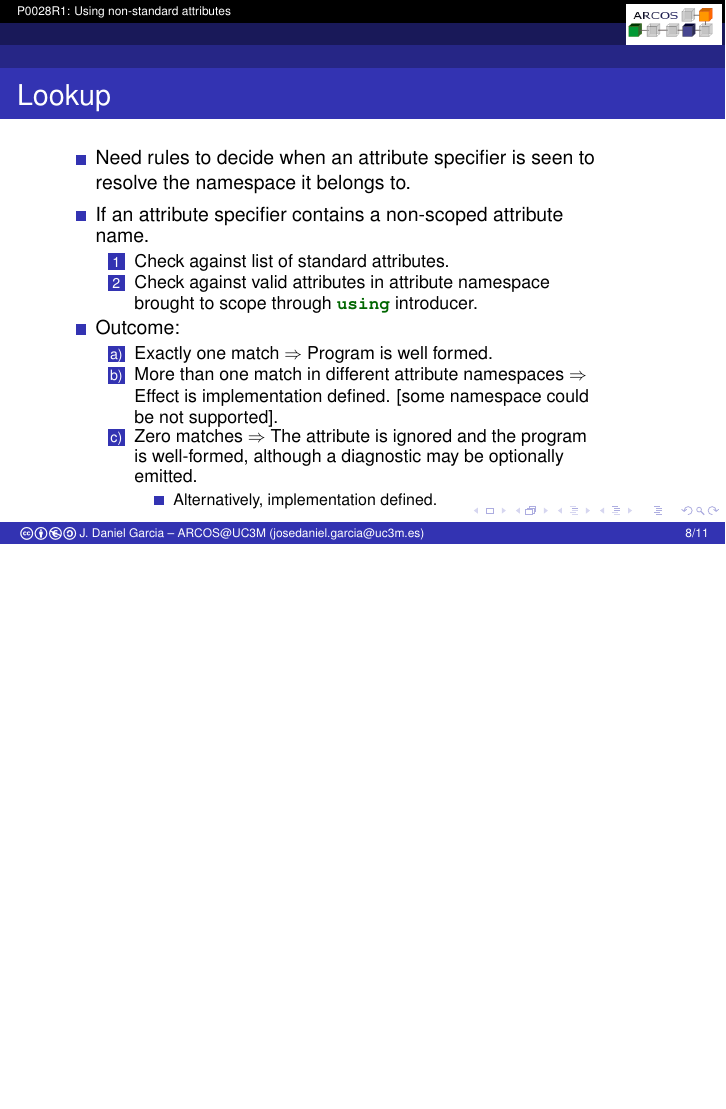
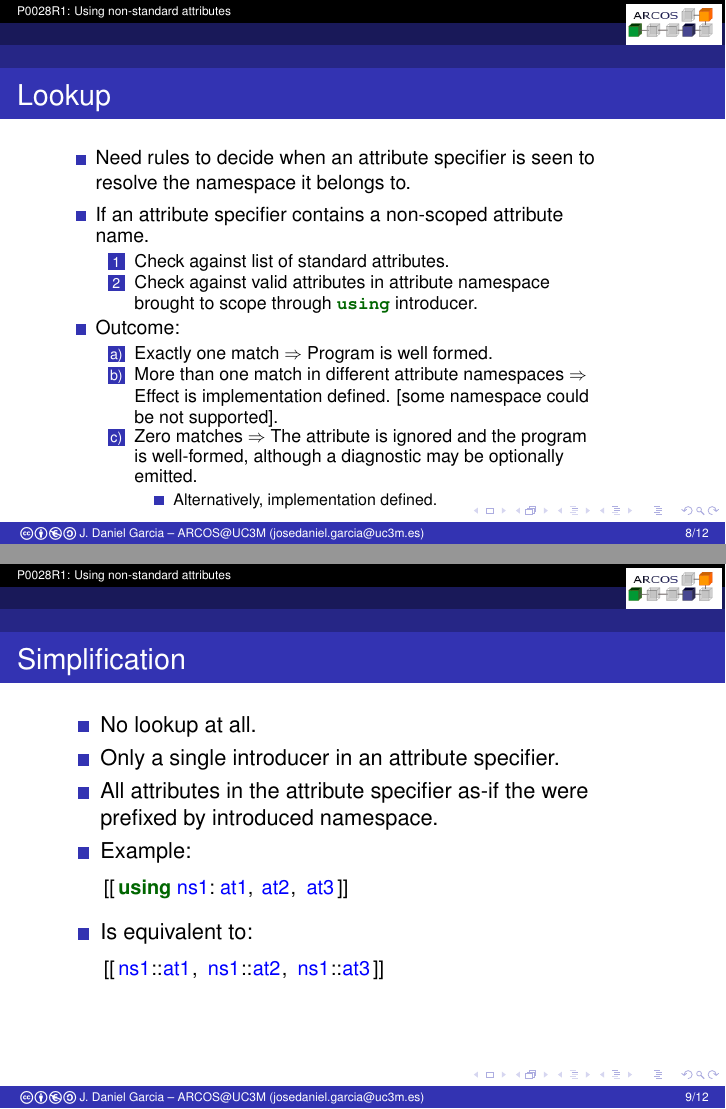
Before and after one commit to jdgarciauc3m/usingattr-proposal, LaTeX slides (P0028R1/slides/usingattr.tex, which reads P0028R1/slides/proposal.tex): page 12 of 15 before the commit and pages 12 and 13 of 16 after it, the two joined at a grey line, the shorter picture padded with empty space. Compiled offline with pdfLaTeX.

Commit message:
Simplified rules

```diff
--- a/P0028R1/slides/proposal.tex
+++ b/P0028R1/slides/proposal.tex
@@ -84,6 +84,22 @@ void g() {
 \end{itemize}
 \end{frame}
 
+\begin{frame}[t,fragile]{Simplification}
+\begin{itemize}
+  \item No lookup at all.
+  \item Only a single introducer in an attribute specifier.
+  \item All attributes in the attribute specifier as-if the were prefixed by introduced namespace.
+  \item Example:
+\begin{lstlisting}
+[[using ns1: at1, at2, at3]]
+\end{lstlisting}
+  \item Is equivalent to:
+\begin{lstlisting}
+[[ns1::at1, ns1::at2, ns1::at3]]
+\end{lstlisting}
+\end{itemize}
+\end{frame}
+
 \begin{frame}[t,fragile]{Scope of introducers}
 \begin{lstlisting}
 void f(X & x) {
```
